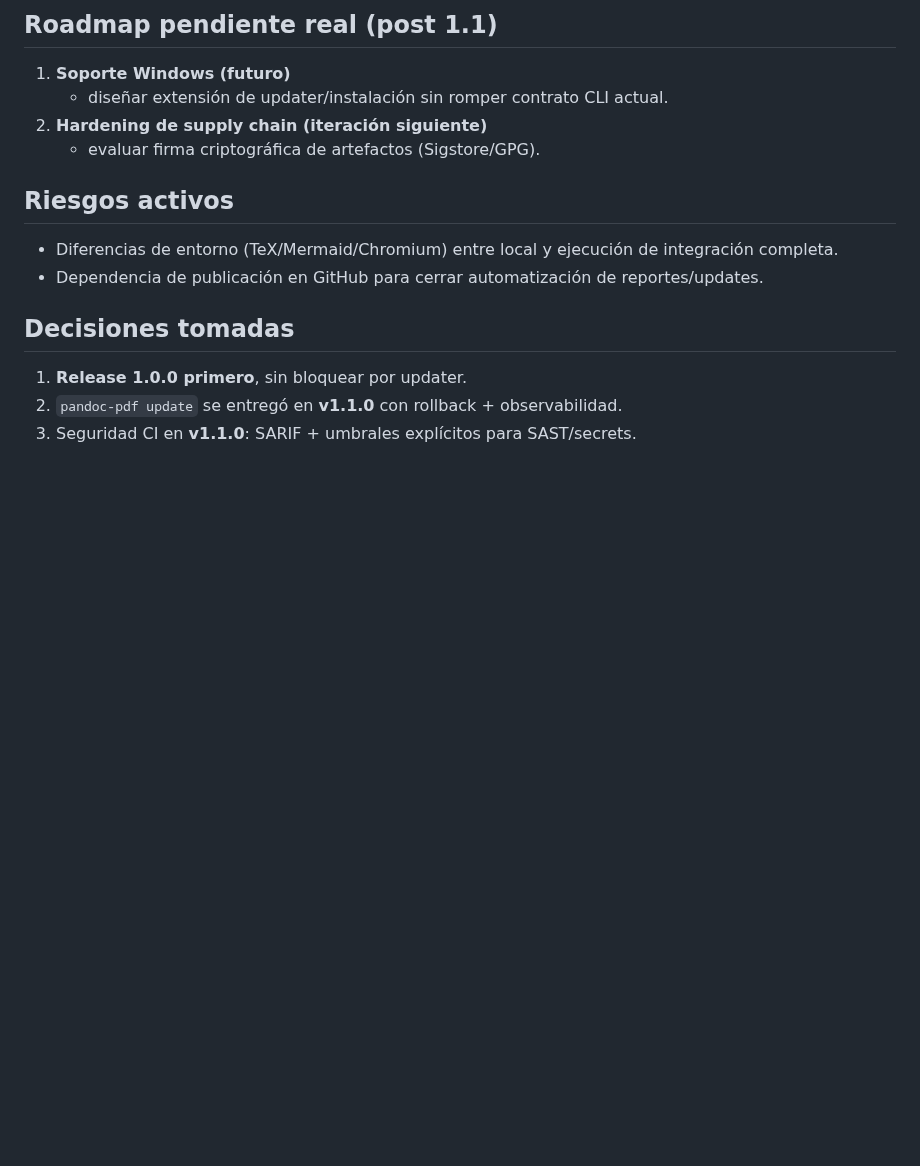
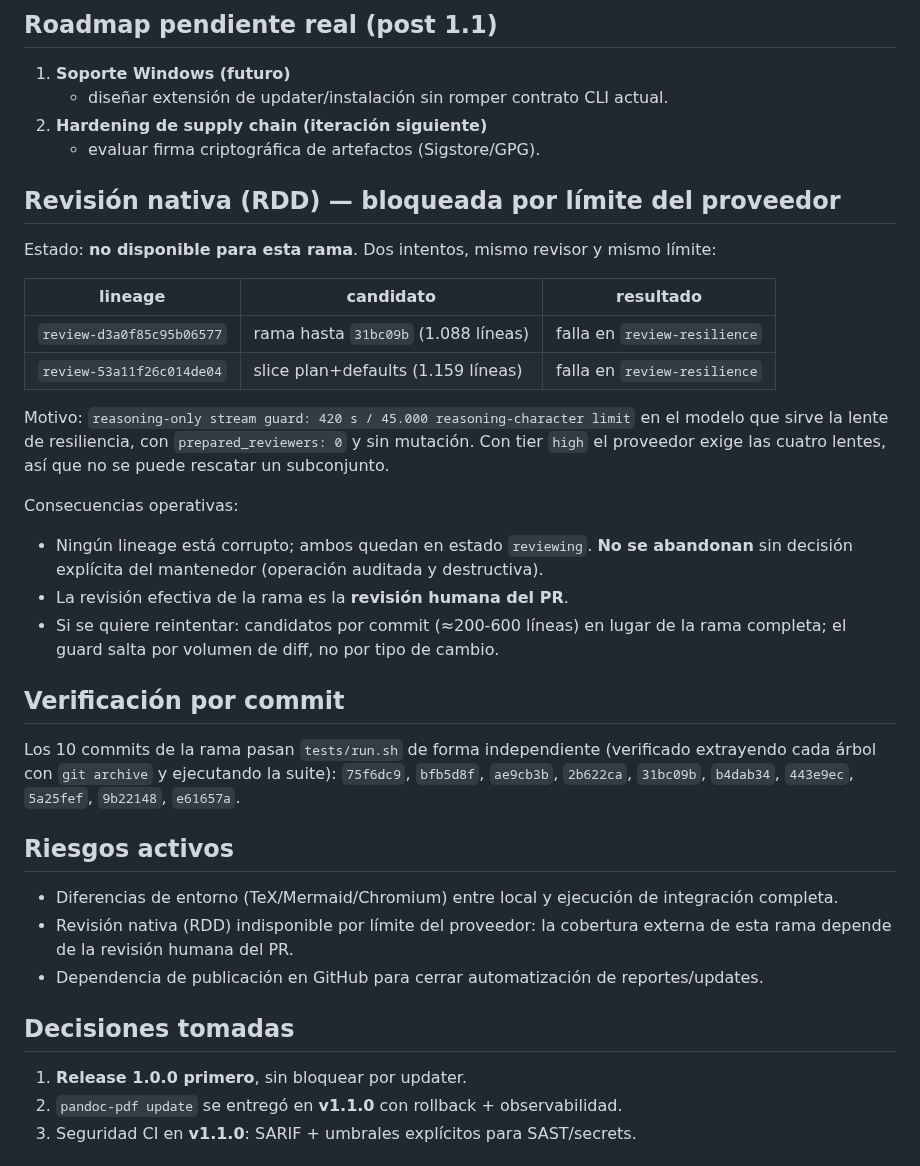
Before and after one commit to pablobernardo/pandoc-toolkit, a Markdown page: CONTEXT.md, the part around the change. Drawn GitHub-style; blank space fills up the shorter version.

Commit message:
docs: record the native review block and per-commit verification
The native review (RDD, tier high) cannot complete on this branch: twice the
review-resilience lens hit the provider reasoning-only stream guard (420 s /
45k reasoning characters) on candidates of 1.088 and 1.159 changed lines,
with prepared_reviewers 0 and no mutation. At high tier the provider requires
all four lenses, so a subset cannot be salvaged.

Records both lineage ids and their state, states that they are neither corrupt
nor abandoned (abandoning review authority is an audited destructive action
that needs an explicit maintainer decision), notes that a retry must use
per-commit candidates, and records that all ten commits pass the suite
independently (verified by extracting each tree with git archive).

```diff
--- a/CONTEXT.md
+++ b/CONTEXT.md
@@ -99,9 +99,31 @@ Sin bloqueantes técnicos abiertos para el contrato Linux/macOS del toolkit.
 2. **Hardening de supply chain (iteración siguiente)**
    - evaluar firma criptográfica de artefactos (Sigstore/GPG).
 
+## Revisión nativa (RDD) — bloqueada por límite del proveedor
+
+Estado: **no disponible para esta rama**. Dos intentos, mismo revisor y mismo límite:
+
+| lineage | candidato | resultado |
+| --- | --- | --- |
+| `review-d3a0f85c95b06577` | rama hasta `31bc09b` (1.088 líneas) | falla en `review-resilience` |
+| `review-53a11f26c014de04` | slice plan+defaults (1.159 líneas) | falla en `review-resilience` |
+
+Motivo: `reasoning-only stream guard: 420 s / 45.000 reasoning-character limit` en el modelo que sirve la lente de resiliencia, con `prepared_reviewers: 0` y sin mutación. Con tier `high` el proveedor exige las cuatro lentes, así que no se puede rescatar un subconjunto.
+
+Consecuencias operativas:
+
+- Ningún lineage está corrupto; ambos quedan en estado `reviewing`. **No se abandonan** sin decisión explícita del mantenedor (operación auditada y destructiva).
+- La revisión efectiva de la rama es la **revisión humana del PR**.
+- Si se quiere reintentar: candidatos por commit (≈200-600 líneas) en lugar de la rama completa; el guard salta por volumen de diff, no por tipo de cambio.
+
+## Verificación por commit
+
+Los 10 commits de la rama pasan `tests/run.sh` de forma independiente (verificado extrayendo cada árbol con `git archive` y ejecutando la suite): `75f6dc9`, `bfb5d8f`, `ae9cb3b`, `2b622ca`, `31bc09b`, `b4dab34`, `443e9ec`, `5a25fef`, `9b22148`, `e61657a`.
+
 ## Riesgos activos
 
 - Diferencias de entorno (TeX/Mermaid/Chromium) entre local y ejecución de integración completa.
+- Revisión nativa (RDD) indisponible por límite del proveedor: la cobertura externa de esta rama depende de la revisión humana del PR.
 - Dependencia de publicación en GitHub para cerrar automatización de reportes/updates.
 
 ## Decisiones tomadas
```
